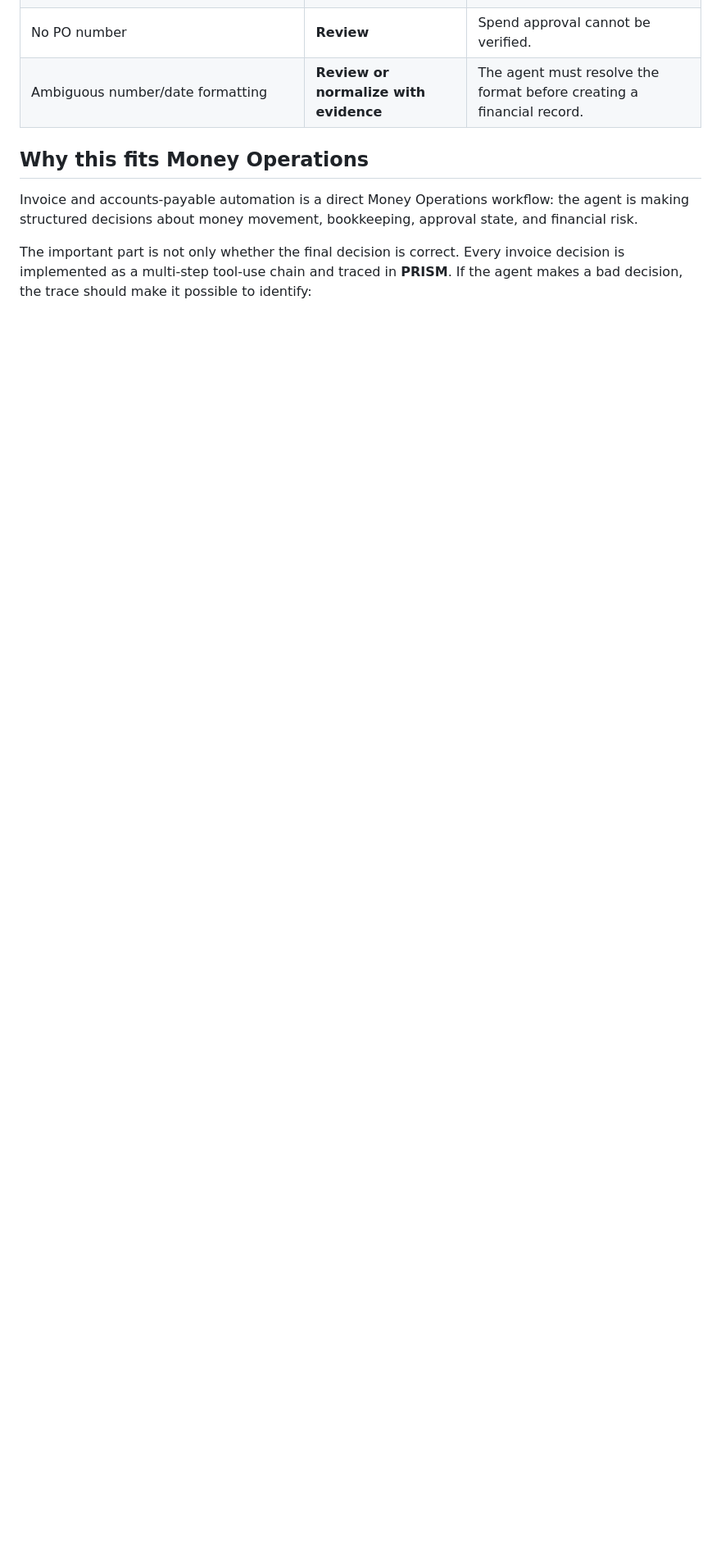
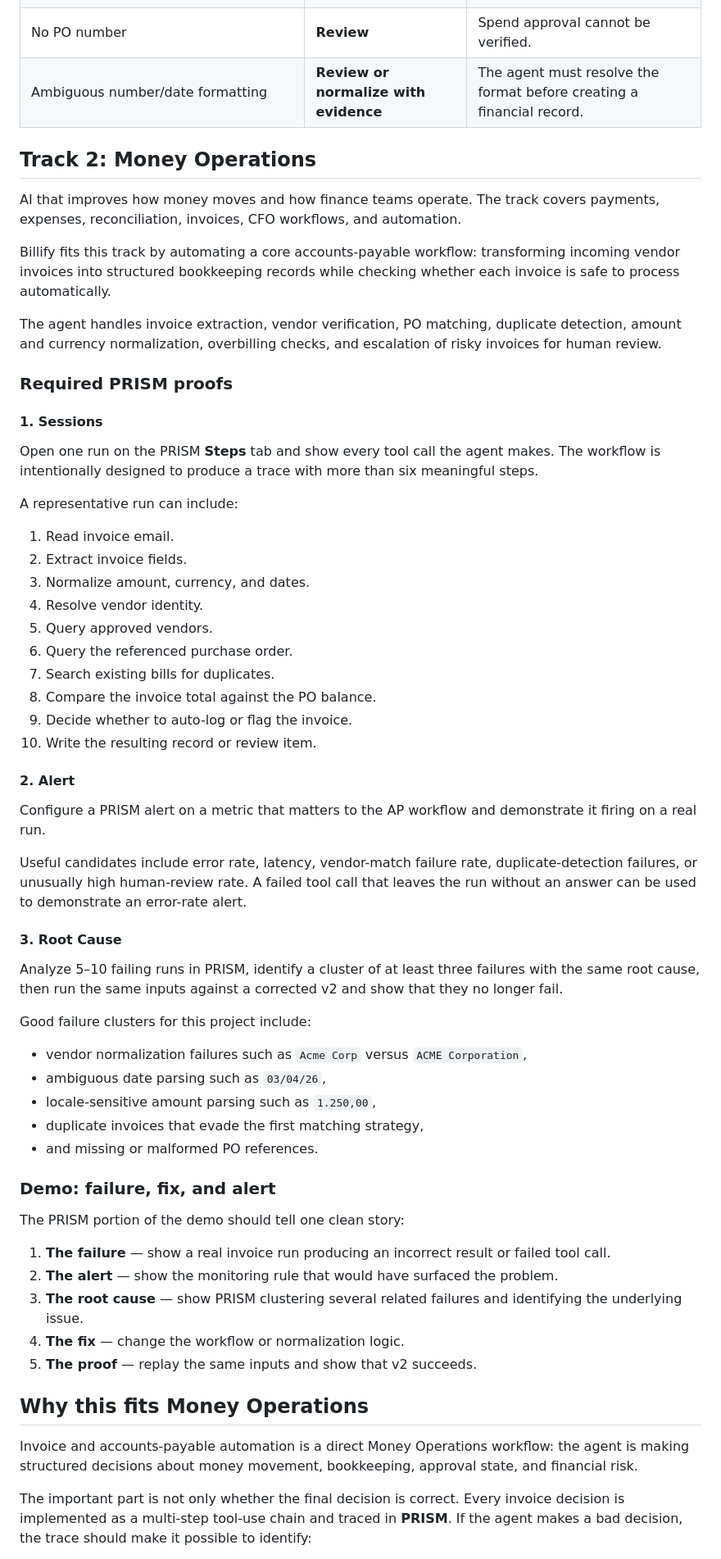
Before and after one commit to cqyestateyuki-prog/billify, a Markdown page: README.md, the part around one of its changes. Shown at 82% size. Drawn GitHub-style; blank space fills up the shorter version.

Commit message:
docs: add Money Operations requirements and sponsors

```diff
--- a/README.md
+++ b/README.md
@@ -46,6 +46,61 @@ Routine invoices move through automatically. Suspicious invoices are stopped bef
 | No PO number | **Review** | Spend approval cannot be verified. |
 | Ambiguous number/date formatting | **Review or normalize with evidence** | The agent must resolve the format before creating a financial record. |
 
+## Track 2: Money Operations
+
+AI that improves how money moves and how finance teams operate. The track covers payments, expenses, reconciliation, invoices, CFO workflows, and automation.
+
+Billify fits this track by automating a core accounts-payable workflow: transforming incoming vendor invoices into structured bookkeeping records while checking whether each invoice is safe to process automatically.
+
+The agent handles invoice extraction, vendor verification, PO matching, duplicate detection, amount and currency normalization, overbilling checks, and escalation of risky invoices for human review.
+
+### Required PRISM proofs
+
+#### 1. Sessions
+
+Open one run on the PRISM **Steps** tab and show every tool call the agent makes. The workflow is intentionally designed to produce a trace with more than six meaningful steps.
+
+A representative run can include:
+
+1. Read invoice email.
+2. Extract invoice fields.
+3. Normalize amount, currency, and dates.
+4. Resolve vendor identity.
+5. Query approved vendors.
+6. Query the referenced purchase order.
+7. Search existing bills for duplicates.
+8. Compare the invoice total against the PO balance.
+9. Decide whether to auto-log or flag the invoice.
+10. Write the resulting record or review item.
+
+#### 2. Alert
+
+Configure a PRISM alert on a metric that matters to the AP workflow and demonstrate it firing on a real run.
+
+Useful candidates include error rate, latency, vendor-match failure rate, duplicate-detection failures, or unusually high human-review rate. A failed tool call that leaves the run without an answer can be used to demonstrate an error-rate alert.
+
+#### 3. Root Cause
+
+Analyze 5–10 failing runs in PRISM, identify a cluster of at least three failures with the same root cause, then run the same inputs against a corrected v2 and show that they no longer fail.
+
+Good failure clusters for this project include:
+
+- vendor normalization failures such as `Acme Corp` versus `ACME Corporation`,
+- ambiguous date parsing such as `03/04/26`,
+- locale-sensitive amount parsing such as `1.250,00`,
+- duplicate invoices that evade the first matching strategy,
+- and missing or malformed PO references.
+
+### Demo: failure, fix, and alert
+
+The PRISM portion of the demo should tell one clean story:
+
+1. **The failure** — show a real invoice run producing an incorrect result or failed tool call.
+2. **The alert** — show the monitoring rule that would have surfaced the problem.
+3. **The root cause** — show PRISM clustering several related failures and identifying the underlying issue.
+4. **The fix** — change the workflow or normalization logic.
+5. **The proof** — replay the same inputs and show that v2 succeeds.
+
 ## Why this fits Money Operations
 
 Invoice and accounts-payable automation is a direct Money Operations workflow: the agent is making structured decisions about money movement, bookkeeping, approval state, and financial risk.
```
Also changed, not shown: other parts of README.md (+8 -0 lines).
